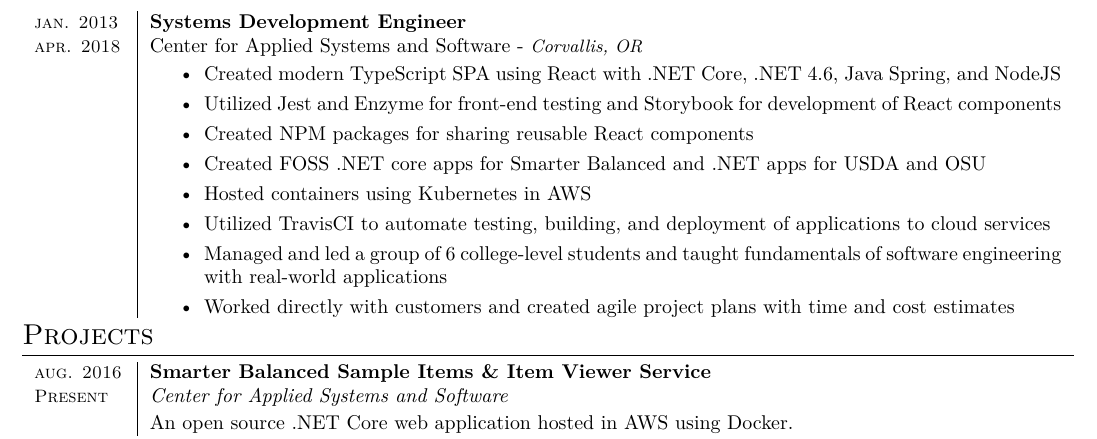
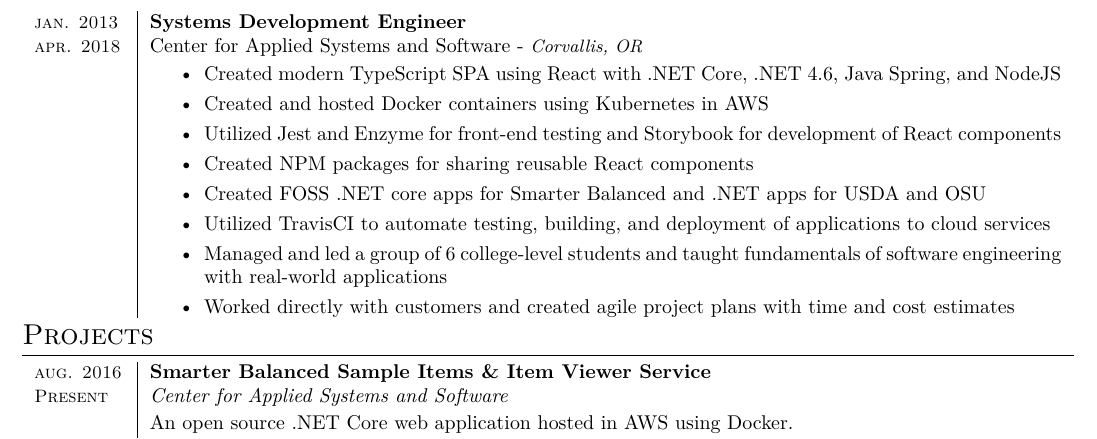
Before and after one commit to alexlepinski/resume, a LaTeX CV (resume.tex): part of the page, cut so that both start at the same text. Compiled offline with XeLaTeX.

Commit message:
Updated wording for docker.

```diff
--- a/resume.tex
+++ b/resume.tex
@@ -118,13 +118,14 @@
 
 	\item Created modern TypeScript SPA using React with .NET Core, .NET 4.6, Java Spring, and NodeJS
 
+	\item Created and hosted Docker containers using Kubernetes in AWS
+
 	\item Utilized Jest and Enzyme for front-end testing and Storybook for development of React components
 
 	\item Created NPM packages for sharing reusable React components
 
 	\item Created FOSS .NET core apps for Smarter Balanced and .NET apps for USDA and OSU
 
-	\item Hosted containers using Kubernetes in AWS
 
 	\item Utilized TravisCI to automate testing, building, and deployment of applications to cloud services
 
```
Also changed, not shown: resume.pdf.
